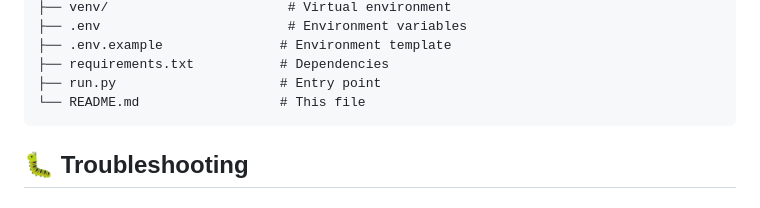
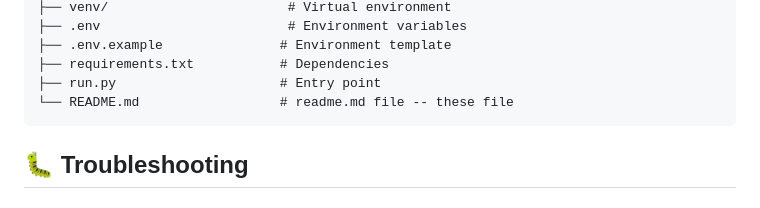
Before and after one commit to omkarrr2533/-Financial-news-chatbot, a Markdown page: README.md, the part around the change. Rendered like a GitHub page.

````diff
--- a/README.md
+++ b/README.md
@@ -207,7 +207,7 @@ financial-news-bot/
 ├── .env.example               # Environment template
 ├── requirements.txt           # Dependencies
 ├── run.py                     # Entry point
-└── README.md                  # This file
+└── README.md                  # readme.md file -- these file
 ```
 
 ## 🐛 Troubleshooting
````
